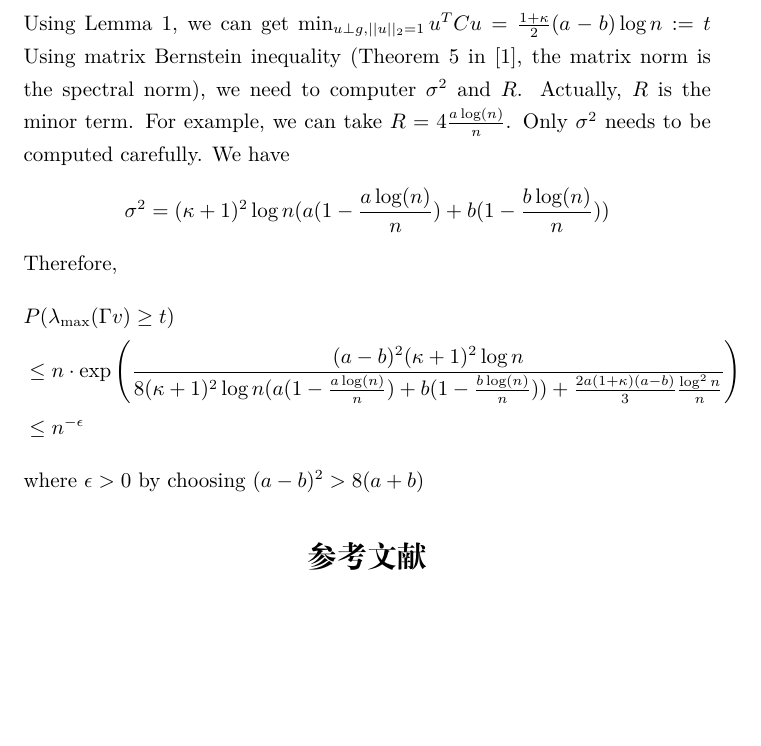
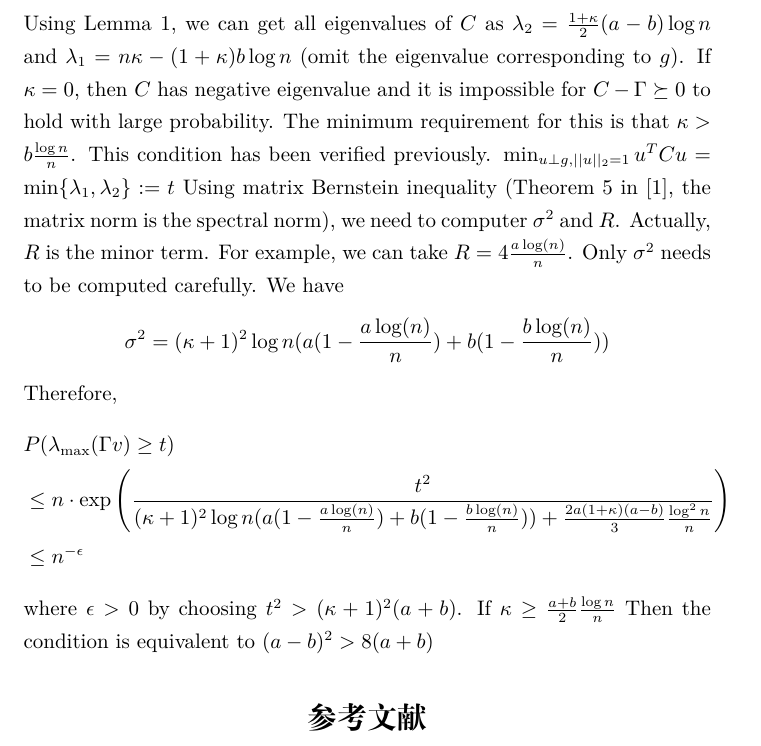
Before and after one commit to zhaofeng-shu33/SIBM, a LaTeX document (alg.tex): part of page 13 of 14, cut so that both start at the same text, the shorter picture padded with empty space. Compiled offline with XeLaTeX.

Commit message:
enhance the results

```diff
--- a/alg.tex
+++ b/alg.tex
@@ -419,7 +419,12 @@ a &= \kappa - (1+\kappa) \A \\
 b &= \kappa - (1+\kappa) \B \\
 d & = a + \frac{1+\kappa}{2} (a-b) \log n
 \end{align}
-Using Lemma \ref{lem:Cabd}, we can get $\min_{u \perp g, ||u||_2=1} u^T C u = \frac{1+\kappa}{2}(a-b)\log n := t$
+Using Lemma \ref{lem:Cabd}, we can get all eigenvalues of $C$ as $\lambda_2=\frac{1+\kappa}{2}(a-b)\log n $ and $\lambda_1=n\kappa - (1+\kappa)b\log n$
+(omit the eigenvalue corresponding to $g$). If $\kappa = 0$, then $C$ has negative eigenvalue and it is impossible for
+$C-\Gamma \succeq 0 $ to hold
+with large probability. The minimum requirement for this is that $\kappa > b\frac{\log n}{n}$.
+This condition has been verified previously.
+$\min_{u \perp g, ||u||_2=1} u^T C u = \min\{\lambda_1, \lambda_2\} := t$
 Using matrix Bernstein inequality (Theorem 5 in \cite{abbe2015exact}, the matrix norm is the spectral norm), we need to computer $\sigma^2$ and $R$. Actually, $R$ is the minor term.
 For example, we can take $R = 4\A$. Only $\sigma^2$ needs to be computed carefully.
 We have
@@ -430,11 +435,12 @@ Therefore,
 \begin{align*}
 &P(\lambda_{\max}( \Gamma v) \geq t)\\
 & \leq n\cdot \exp \left(
-\frac{(a-b)^2(\kappa+1)^2\log n}{8(\kappa+1)^2\log n (a(1-\A) + b(1-\B)) + \frac{2a(1+\kappa)(a-b)}{3}\frac{\log^2 n}{n} }
+\frac{t^2}{(\kappa+1)^2\log n (a(1-\A) + b(1-\B)) + \frac{2a(1+\kappa)(a-b)}{3}\frac{\log^2 n}{n} }
 \right)\\
 & \leq n^{-\epsilon}
 \end{align*}
-where $\epsilon > 0$ by choosing $(a-b)^2>8(a+b)$
+where $\epsilon > 0$ by choosing $t^2 > (\kappa + 1)^2 (a+b)$.
+If $\kappa \geq \frac{a+b}{2}\frac{\log n}{n}$ Then the condition is equivalent to $(a-b)^2 > 8(a+b)$
 \bibliographystyle{plain}
 	\bibliography{exportlist.bib}
 \end{document}
```
